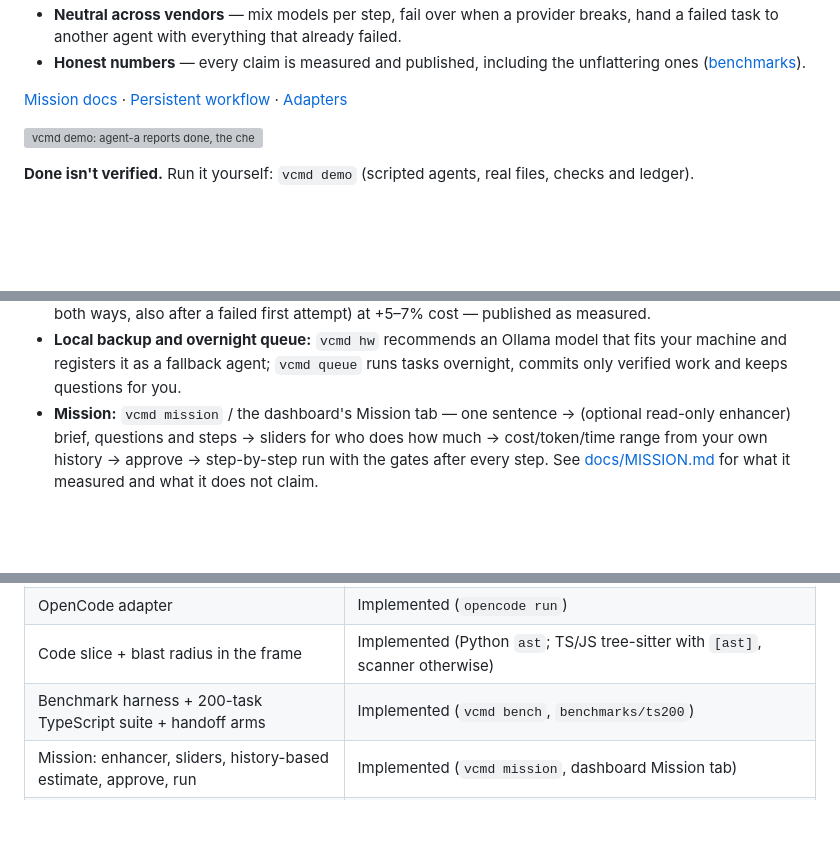
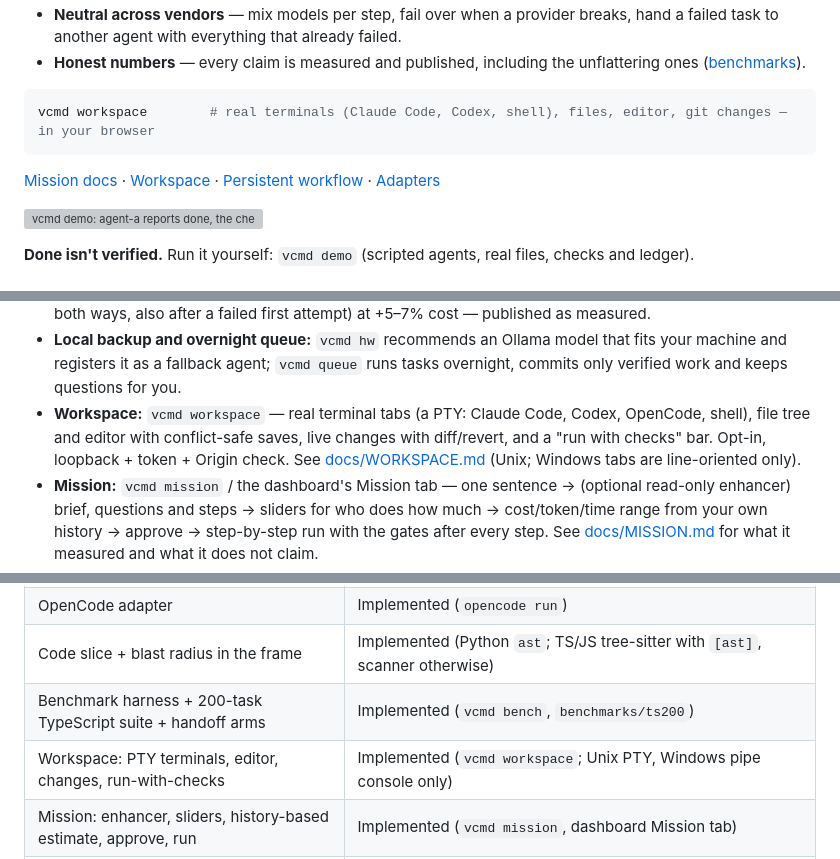
Before and after one commit to davidi0x/V-COMMAND, a Markdown page: README.md, 3 parts joined by grey strips. Drawn GitHub-style; blank space fills up the shorter version; grey boxes are pictures that could not be loaded.

````diff
--- a/README.md
+++ b/README.md
@@ -19,7 +19,11 @@ vcmd mission budget 2.50 && vcmd mission approve && vcmd mission run
 * **Neutral across vendors** — mix models per step, fail over when a provider breaks, hand a failed task to another agent with everything that already failed.
 * **Honest numbers** — every claim is measured and published, including the unflattering ones ([benchmarks](benchmarks/results/vague10-haiku-sonnet.md)).
 
-[Mission docs](docs/MISSION.md) · [Persistent workflow](docs/WORKFLOW.md) · [Adapters](docs/ADAPTERS.md)
+```bash
+vcmd workspace        # real terminals (Claude Code, Codex, shell), files, editor, git changes — in your browser
+```
+
+[Mission docs](docs/MISSION.md) · [Workspace](docs/WORKSPACE.md) · [Persistent workflow](docs/WORKFLOW.md) · [Adapters](docs/ADAPTERS.md)
 
 ![vcmd demo: agent-a reports done, the check fails and is recorded; agent-b receives the context frame, fixes it, the check passes](docs/demo.svg)
 
@@ -45,6 +49,7 @@ AI coding agents are useful, but "task completed" is not evidence the change wor
 - **Failover, cost, budget:** agents whose provider fails are skipped for a cooldown; Claude Code's reported cost is recorded per attempt; `--budget` stops spending on a task.
 - **Benchmark:** `vcmd bench` compares `agent:plain` vs `agent:frame` on a task suite (see [benchmarks/](benchmarks/README.md)). Measured on 200 TypeScript tasks with Claude Haiku: no pass-rate benefit from the frame so far (200/200 both ways, also after a failed first attempt) at +5–7% cost — published as measured.
 - **Local backup and overnight queue:** `vcmd hw` recommends an Ollama model that fits your machine and registers it as a fallback agent; `vcmd queue` runs tasks overnight, commits only verified work and keeps questions for you.
+- **Workspace:** `vcmd workspace` — real terminal tabs (a PTY: Claude Code, Codex, OpenCode, shell), file tree and editor with conflict-safe saves, live changes with diff/revert, and a "run with checks" bar. Opt-in, loopback + token + Origin check. See [docs/WORKSPACE.md](docs/WORKSPACE.md) (Unix; Windows tabs are line-oriented only).
 - **Mission:** `vcmd mission` / the dashboard's Mission tab — one sentence → (optional read-only enhancer) brief, questions and steps → sliders for who does how much → cost/token/time range from your own history → approve → step-by-step run with the gates after every step. See [docs/MISSION.md](docs/MISSION.md) for what it measured and what it does not claim.
 - **Persistent workflow for every agent** ([docs/WORKFLOW.md](docs/WORKFLOW.md)): five-field operating brief (`vcmd task start --scope --constraint --done --leave-behind`); `handoff.md` (goal, state, files touched, open issues, next step) rewritten after every run, hook stop and compaction; `vcmd decide` / `vcmd todo`; deploys, publishing, database writes and bulk deletes need `vcmd approve` (PreToolUse hook + stream guard); `vcmd loop` runs planner → builder(s) → reviewer with the gates as judge; `vcmd wake` + `vcmd schedule cron|systemd|github` continue the work from a trigger.
 - **Parallel sessions and reach** ([docs/WORKFLOW.md](docs/WORKFLOW.md#7-worktrees-not-chaos-one-isolated-workspace-per-live-session)): `vcmd worktree new <name>` gives every live session its own worktree with collision warnings; `vcmd sessions` / `vcmd msg send` let sessions talk; `vcmd agent --continue / --resume / --fork`; `vcmd roles` + `queue add --role`; Telegram / Slack / ntfy / webhook notifications, `vcmd remote telegram` to approve and steer from your phone, `vcmd autopilot` to keep waking the work.
@@ -178,6 +183,7 @@ The resulting JSON is stored in `.vcommand/runs/` (should be Git-ignored). It is
 | OpenCode adapter | Implemented (`opencode run`) |
 | Code slice + blast radius in the frame | Implemented (Python `ast`; TS/JS tree-sitter with `[ast]`, scanner otherwise) |
 | Benchmark harness + 200-task TypeScript suite + handoff arms | Implemented (`vcmd bench`, `benchmarks/ts200`) |
+| Workspace: PTY terminals, editor, changes, run-with-checks | Implemented (`vcmd workspace`; Unix PTY, Windows pipe console only) |
 | Mission: enhancer, sliders, history-based estimate, approve, run | Implemented (`vcmd mission`, dashboard Mission tab) |
 | Race mode (parallel candidates, first verified wins) | Implemented (`vcmd agent --race`) |
 | Stream guard (kill on banned pattern mid-attempt) | Implemented (Claude Code stream-json) |
````
Also changed, not shown: other parts of README.md (+1 -0 lines), docs/WORKSPACE.md (added, +63 -0 lines), docs/workspace-claude.png (added), docs/workspace-dark.png (added), docs/workspace.png (added), 14 other files.
